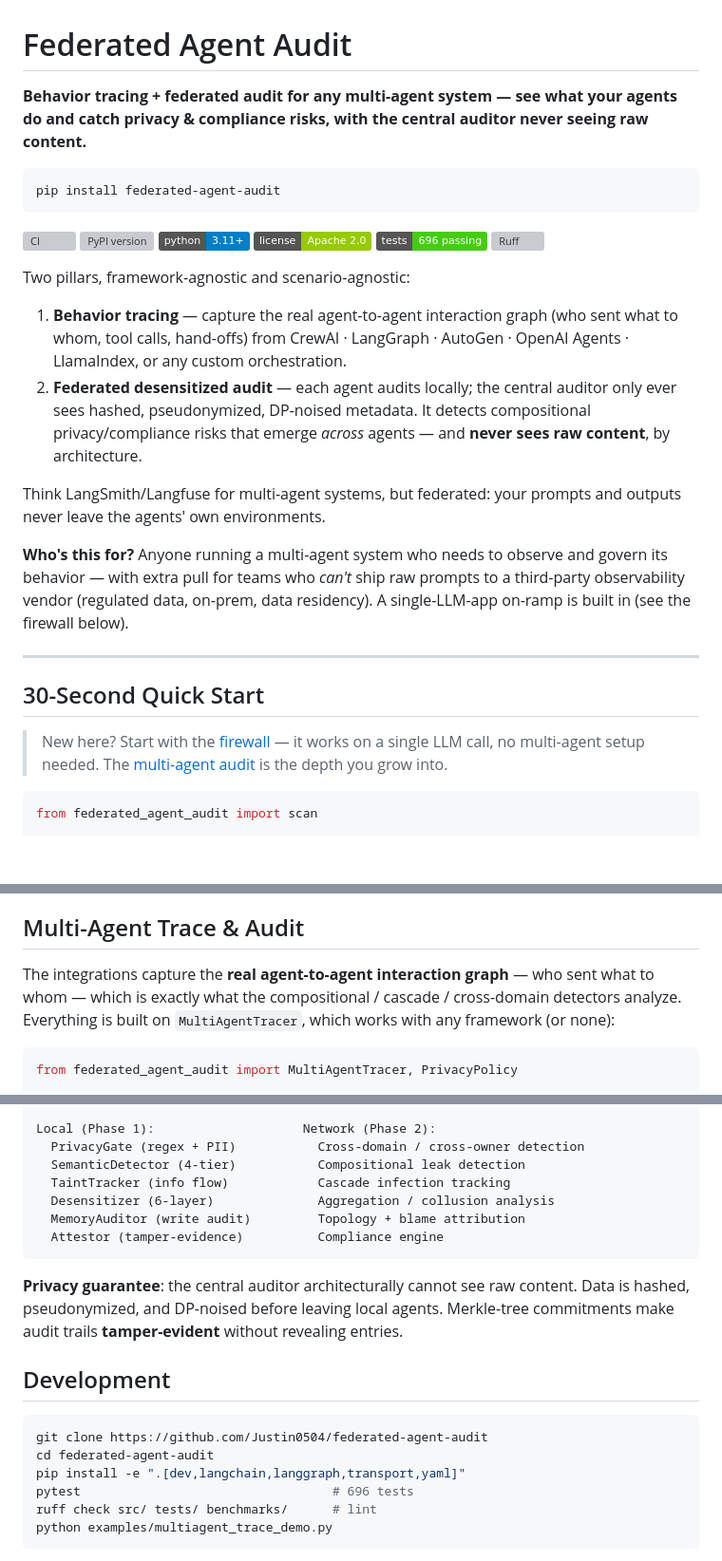
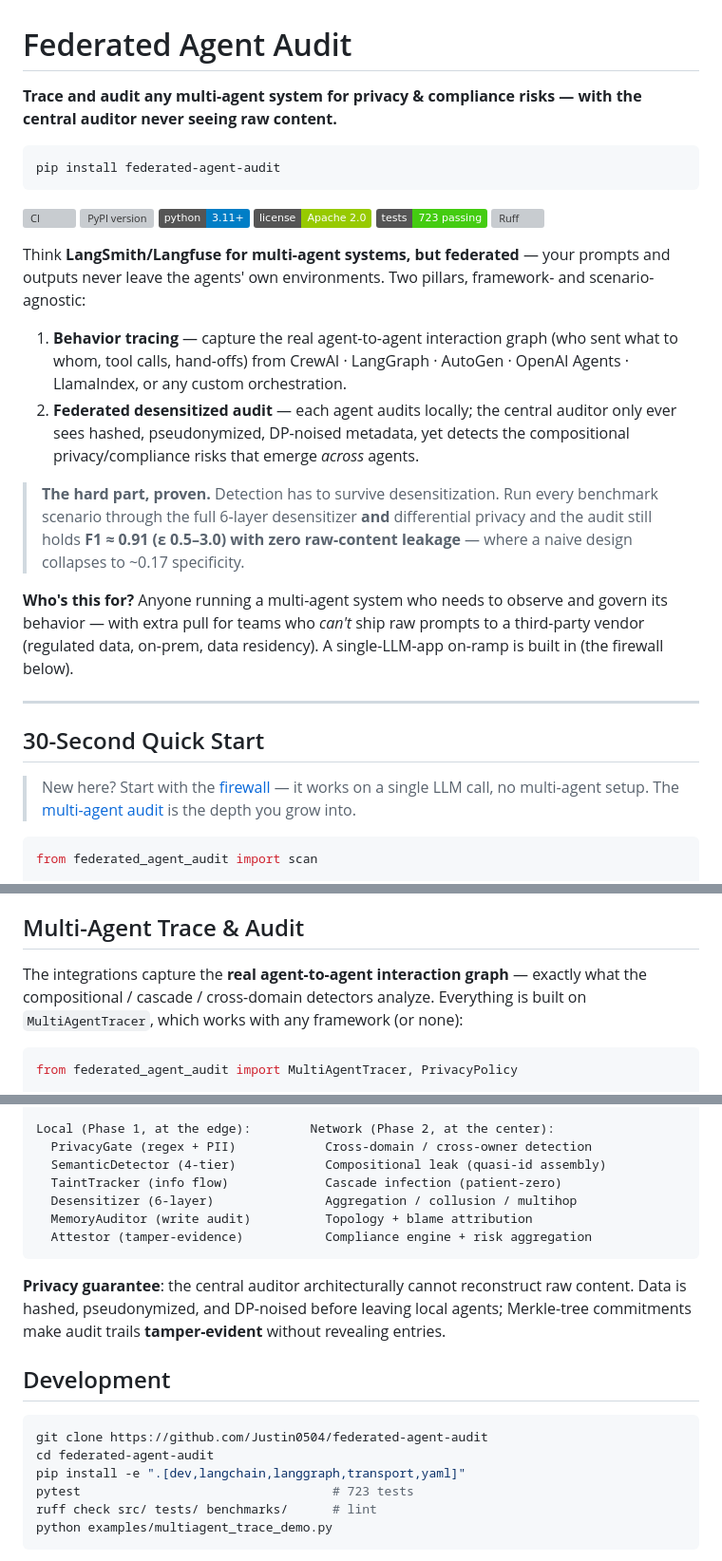
Before and after one commit to Justin0504/federated-agent-audit, a Markdown page: README.md, 3 parts joined by grey strips. Shown at 95% size. GitHub-like rendering; badges without logos; blank space fills up the shorter version; grey boxes are pictures that could not be loaded.

````diff
--- a/README.md
+++ b/README.md
@@ -1,6 +1,6 @@
 # Federated Agent Audit
 
-**Behavior tracing + federated audit for any multi-agent system — see what your agents do and catch privacy & compliance risks, with the central auditor never seeing raw content.**
+**Trace and audit any multi-agent system for privacy & compliance risks — with the central auditor never seeing raw content.**
 
 ```
 pip install federated-agent-audit
@@ -10,33 +10,36 @@ pip install federated-agent-audit
 [![PyPI version](https://img.shields.io/pypi/v/federated-agent-audit.svg)](https://pypi.org/project/federated-agent-audit/)
 [![Python 3.11+](https://img.shields.io/badge/python-3.11+-blue.svg)](https://www.python.org/downloads/)
 [![License](https://img.shields.io/badge/license-Apache%202.0-green.svg)](LICENSE)
-[![Tests](https://img.shields.io/badge/tests-696%20passing-brightgreen.svg)](tests/)
+[![Tests](https://img.shields.io/badge/tests-723%20passing-brightgreen.svg)](tests/)
 [![Ruff](https://img.shields.io/endpoint?url=https://raw.githubusercontent.com/astral-sh/ruff/main/assets/badge/v2.json)](https://github.com/astral-sh/ruff)
 
-Two pillars, framework-agnostic and scenario-agnostic:
+Think **LangSmith/Langfuse for multi-agent systems, but federated** — your
+prompts and outputs never leave the agents' own environments. Two pillars,
+framework- and scenario-agnostic:
 
-1. **Behavior tracing** — capture the real agent-to-agent interaction graph
-   (who sent what to whom, tool calls, hand-offs) from CrewAI · LangGraph ·
-   AutoGen · OpenAI Agents · LlamaIndex, or any custom orchestration.
+1. **Behavior tracing** — capture the real agent-to-agent interaction graph (who
+   sent what to whom, tool calls, hand-offs) from CrewAI · LangGraph · AutoGen ·
+   OpenAI Agents · LlamaIndex, or any custom orchestration.
 2. **Federated desensitized audit** — each agent audits locally; the central
-   auditor only ever sees hashed, pseudonymized, DP-noised metadata. It detects
-   compositional privacy/compliance risks that emerge *across* agents — and
-   **never sees raw content**, by architecture.
+   auditor only ever sees hashed, pseudonymized, DP-noised metadata, yet detects
+   the compositional privacy/compliance risks that emerge *across* agents.
 
-Think LangSmith/Langfuse for multi-agent systems, but federated: your prompts
-and outputs never leave the agents' own environments.
+> **The hard part, proven.** Detection has to survive desensitization. Run every
+> benchmark scenario through the full 6-layer desensitizer **and** differential
+> privacy and the audit still holds **F1 ≈ 0.91 (ε 0.5–3.0) with zero raw-content
+> leakage** — where a naive design collapses to ~0.17 specificity.
 
 **Who's this for?** Anyone running a multi-agent system who needs to observe and
 govern its behavior — with extra pull for teams who *can't* ship raw prompts to
-a third-party observability vendor (regulated data, on-prem, data residency).
-A single-LLM-app on-ramp is built in (see the firewall below).
+a third-party vendor (regulated data, on-prem, data residency). A single-LLM-app
+on-ramp is built in (the firewall below).
 
 ---
 
 ## 30-Second Quick Start
 
 > New here? Start with the [firewall](#protect-your-llm-calls) — it works on a
-> single LLM call, no multi-agent setup needed. The
+> single LLM call, no multi-agent setup. The
 > [multi-agent audit](#multi-agent-trace--audit) is the depth you grow into.
 
 ```python
@@ -108,10 +111,9 @@ center), deployment topologies, and the tamper-evidence guarantees.
 
 ## Multi-Agent Trace & Audit
 
-The integrations capture the **real agent-to-agent interaction graph** — who
-sent what to whom — which is exactly what the compositional / cascade /
-cross-domain detectors analyze. Everything is built on `MultiAgentTracer`,
-which works with any framework (or none):
+The integrations capture the **real agent-to-agent interaction graph** — exactly
+what the compositional / cascade / cross-domain detectors analyze. Everything is
+built on `MultiAgentTracer`, which works with any framework (or none):
 
 ```python
 from federated_agent_audit import MultiAgentTracer, PrivacyPolicy
@@ -315,16 +298,16 @@ pip install "federated-agent-audit[all]"               # everything
 
-Local (Phase 1):                    Network (Phase 2):
-  PrivacyGate (regex + PII)           Cross-domain / cross-owner detection
-  SemanticDetector (4-tier)           Compositional leak detection
-  TaintTracker (info flow)            Cascade infection tracking
-  Desensitizer (6-layer)              Aggregation / collusion analysis
-  MemoryAuditor (write audit)         Topology + blame attribution
-  Attestor (tamper-evidence)          Compliance engine
+Local (Phase 1, at the edge):        Network (Phase 2, at the center):
+  PrivacyGate (regex + PII)            Cross-domain / cross-owner detection
+  SemanticDetector (4-tier)            Compositional leak (quasi-id assembly)
+  TaintTracker (info flow)             Cascade infection (patient-zero)
+  Desensitizer (6-layer)               Aggregation / collusion / multihop
+  MemoryAuditor (write audit)          Topology + blame attribution
+  Attestor (tamper-evidence)           Compliance engine + risk aggregation
 ```
 
-**Privacy guarantee**: the central auditor architecturally cannot see raw
-content. Data is hashed, pseudonymized, and DP-noised before leaving local
-agents. Merkle-tree commitments make audit trails **tamper-evident** without
+**Privacy guarantee**: the central auditor architecturally cannot reconstruct
+raw content. Data is hashed, pseudonymized, and DP-noised before leaving local
+agents; Merkle-tree commitments make audit trails **tamper-evident** without
 revealing entries.
 
 ## Development
@@ -333,7 +316,7 @@ revealing entries.
 git clone https://github.com/Justin0504/federated-agent-audit
 cd federated-agent-audit
 pip install -e ".[dev,langchain,langgraph,transport,yaml]"
-pytest                                  # 696 tests
+pytest                                  # 723 tests
 ruff check src/ tests/ benchmarks/      # lint
 python examples/multiagent_trace_demo.py
 ```
````
Also changed, not shown: other parts of README.md (+53 -72 lines).
